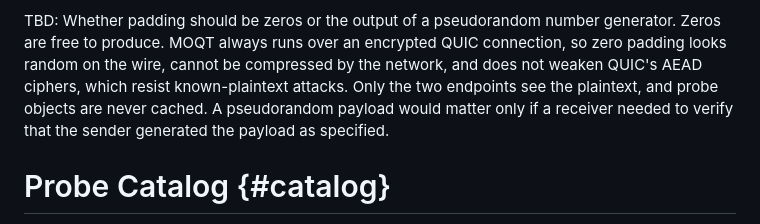
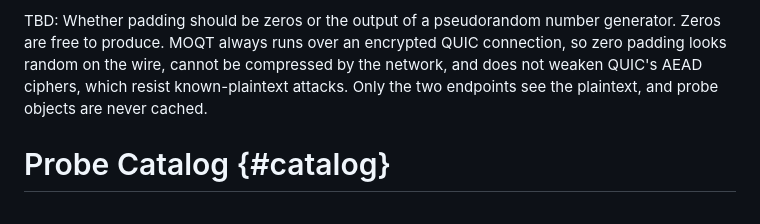
Before and after one commit to moqtail/draft-gurel-moq-probing, a Markdown page: draft-gurel-moq-probing.md, the part around the change. Rendered like a GitHub page.

Commit message:
Trim padding TBD

```diff
--- a/draft-gurel-moq-probing.md
+++ b/draft-gurel-moq-probing.md
@@ -578,9 +578,7 @@ number generator. Zeros are free to produce. MOQT always runs over an
 encrypted QUIC connection, so zero padding looks random on the wire,
 cannot be compressed by the network, and does not weaken QUIC's AEAD
 ciphers, which resist known-plaintext attacks. Only the two endpoints
-see the plaintext, and probe objects are never cached. A pseudorandom
-payload would matter only if a receiver needed to verify that the sender
-generated the payload as specified.
+see the plaintext, and probe objects are never cached.
 
 # Probe Catalog {#catalog}
 
```
